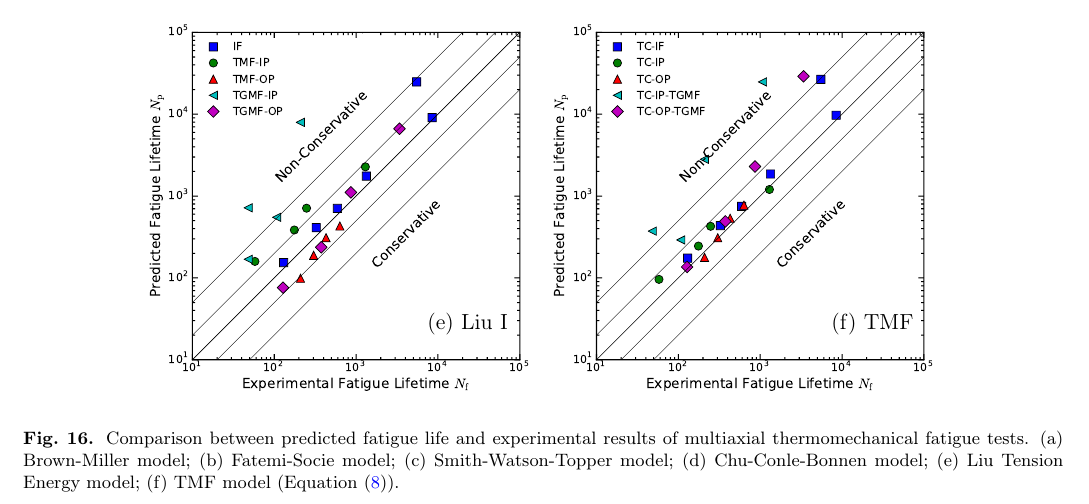
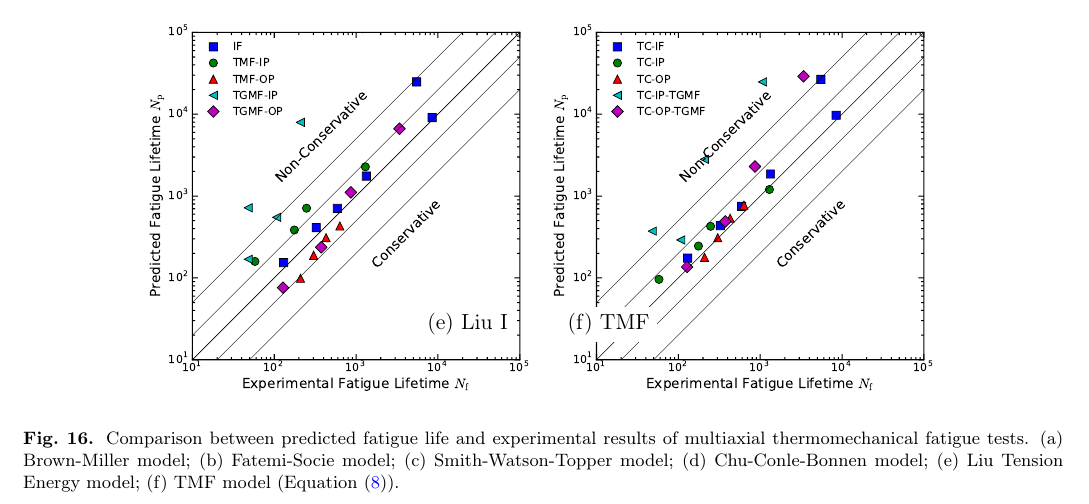
Before and after one commit to sunwhale/tgmf, a LaTeX paper (tgmf.tex): part of page 17 of 20, cut so that both start at the same text. Compiled offline with pdfLaTeX.

Commit message:
Updates from ShareLaTeX

```diff
--- a/tgmf.tex
+++ b/tgmf.tex
@@ -762,7 +762,7 @@ The Brown-Miller's model, Fatemi-Socie's model, Smith-Watson-Topper's model, Chu
      \put(70,20){\fcolorbox{white}{white}{(e) Liu I}}
    \end{overpic}
    \begin{overpic}[width=7.0cm]{NF-NP-TGMF-Study.pdf}
-     \put(70,20){\fcolorbox{white}{white}{(f) TMF}}
+     \put(7教育部留学服务中心0,20){\fcolorbox{white}{white}{(f) TMF}}
    \end{overpic}
   \caption{Comparison between predicted fatigue life and experimental results of multiaxial thermomechanical fatigue tests. (a) Brown-Miller model; (b) Fatemi-Socie model; (c) Smith-Watson-Topper model; (d) Chu-Conle-Bonnen model; (e) Liu Tension Energy model; (f) TMF model (Equation \eqref{Equ:TMF_model}).}
   \label{Fig:life_prediction_TGMF}
```
